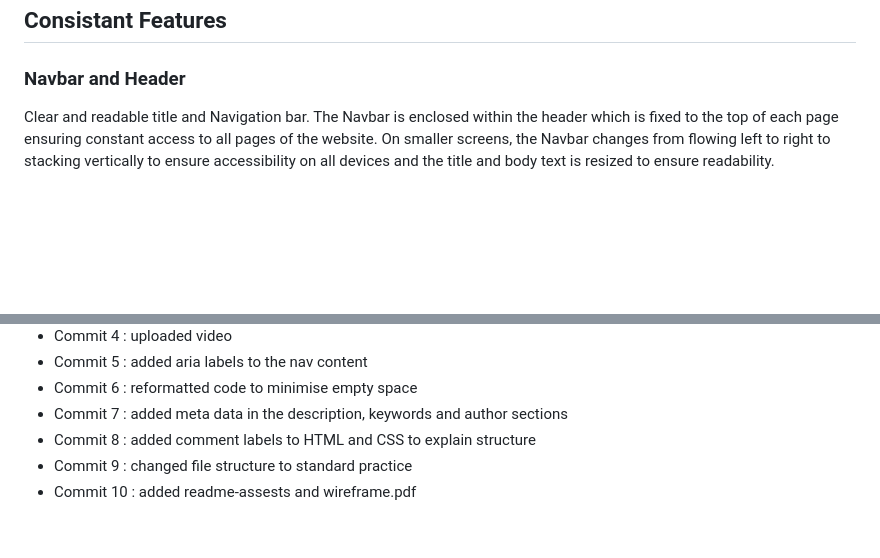
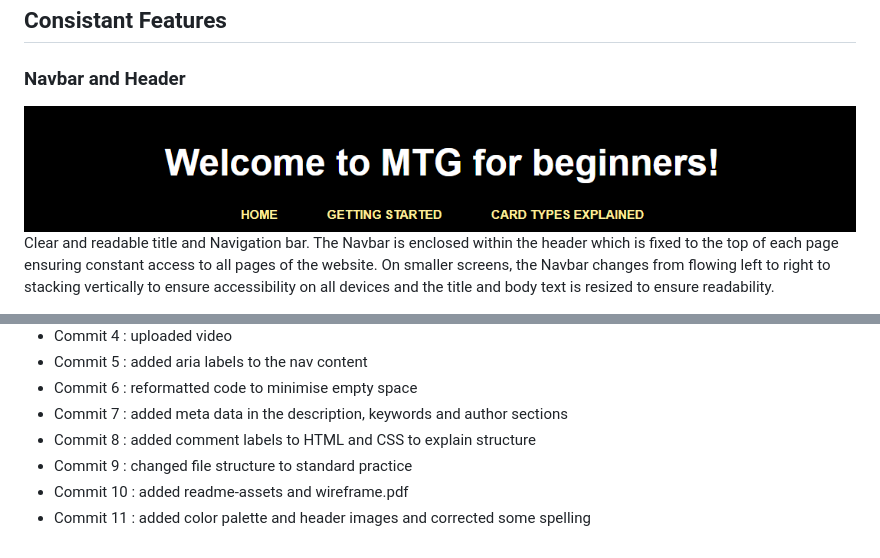
Before and after one commit to Arcandrus/Code-Institue, a Markdown page: README.md, 2 parts joined by grey strips. Rendered like a GitHub page; blank space fills up the shorter version.

```diff
--- a/README.md
+++ b/README.md
@@ -70,6 +70,7 @@ I have chosen a dark background image that features the 5 color types in MTG and
 ## Consistant Features
 
 ### Navbar and Header
+![Navbar and Header](./readme-assets/header.png)
 Clear and readable title and Navigation bar. The Navbar is enclosed within the header which is fixed to the top of each page ensuring constant access to all pages of the website.
 On smaller screens, the Navbar changes from flowing left to right to stacking vertically to ensure accessibility on all devices and the title and body text is resized to ensure readability.
 
@@ -109,4 +110,5 @@ The site has been deployed using [GitPages](https://pages.github.com) in the fol
 + Commit 7 : added meta data in the description, keywords and author sections
 + Commit 8 : added comment labels to HTML and CSS to explain structure
 + Commit 9 : changed file structure to standard practice
-+ Commit 10 : added readme-assests and wireframe.pdf
++ Commit 10 : added readme-assets and wireframe.pdf
++ Commit 11 : added color palette and header images and corrected some spelling
```
Also changed, not shown: other parts of README.md (+1 -1 lines).
